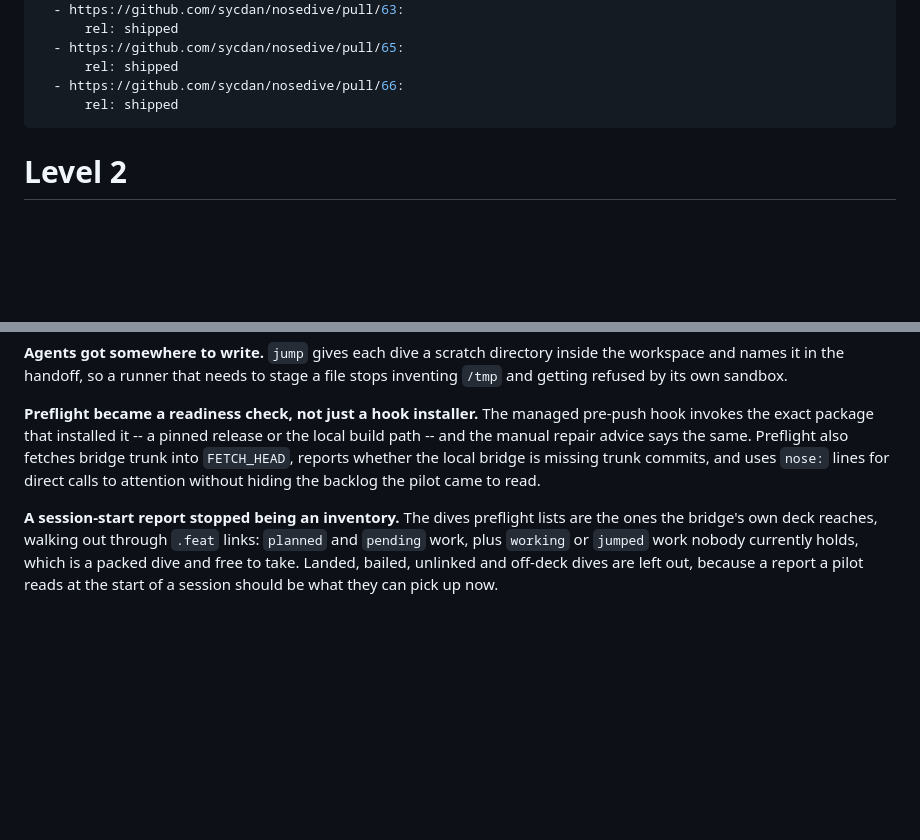
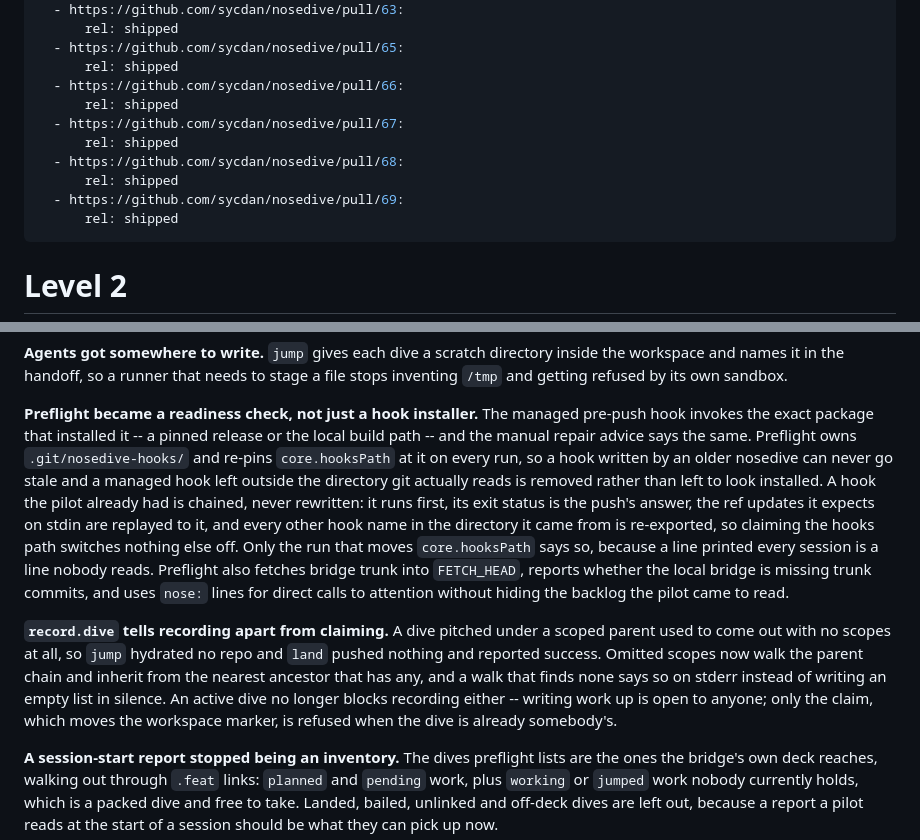
Before and after one commit to sycdan/nosedive, a Markdown page: kb/019fda55-7348-7568-825c-d039467180d6.md, 2 parts joined by grey strips. GitHub-like rendering; blank space fills up the shorter version.

Commit message:
fix(preflight): enhance hook management and clarify dive recording behavior
Effort: 019ff766-d4d2-7f22-9a83-93112020a01e
Co-Authored-By: nosedive 2026.8.12-1786560920512 <noreply@nosedive.dev>

```diff
--- a/kb/019fda55-7348-7568-825c-d039467180d6.md
+++ b/kb/019fda55-7348-7568-825c-d039467180d6.md
@@ -55,6 +55,12 @@ links:
   - https://github.com/sycdan/nosedive/pull/65:
       rel: shipped
   - https://github.com/sycdan/nosedive/pull/66:
+      rel: shipped
+  - https://github.com/sycdan/nosedive/pull/67:
+      rel: shipped
+  - https://github.com/sycdan/nosedive/pull/68:
+      rel: shipped
+  - https://github.com/sycdan/nosedive/pull/69:
       rel: shipped
 ---
 
@@ -115,9 +121,27 @@ stage a file stops inventing `/tmp` and getting refused by its own sandbox.
 **Preflight became a readiness check, not just a hook installer.** The managed
 pre-push hook invokes the exact package that installed it -- a pinned release
 or the local build path -- and the manual repair advice says the same. Preflight
-also fetches bridge trunk into `FETCH_HEAD`, reports whether the local bridge is
-missing trunk commits, and uses `nose:` lines for direct calls to attention
-without hiding the backlog the pilot came to read.
+owns `.git/nosedive-hooks/` and re-pins `core.hooksPath` at it on every run, so
+a hook written by an older nosedive can never go stale and a managed hook left
+outside the directory git actually reads is removed rather than left to look
+installed. A hook the pilot already had is chained, never rewritten: it runs
+first, its exit status is the push's answer, the ref updates it expects on stdin
+are replayed to it, and every other hook name in the directory it came from is
+re-exported, so claiming the hooks path switches nothing else off. Only the run
+that moves `core.hooksPath` says so, because a line printed every session is a
+line nobody reads. Preflight also fetches bridge trunk into `FETCH_HEAD`,
+reports whether the local bridge is missing trunk commits, and uses `nose:`
+lines for direct calls to attention without hiding the backlog the pilot came to
+read.
+
+**`record.dive` tells recording apart from claiming.** A dive pitched under a
+scoped parent used to come out with no scopes at all, so `jump` hydrated no repo
+and `land` pushed nothing and reported success. Omitted scopes now walk the
+parent chain and inherit from the nearest ancestor that has any, and a walk that
+finds none says so on stderr instead of writing an empty list in silence. An
+active dive no longer blocks recording either -- writing work up is open to
+anyone; only the claim, which moves the workspace marker, is refused when the
+dive is already somebody's.
 
 **A session-start report stopped being an inventory.** The dives preflight lists
 are the ones the bridge's own deck reaches, walking out through `.feat` links:
```
